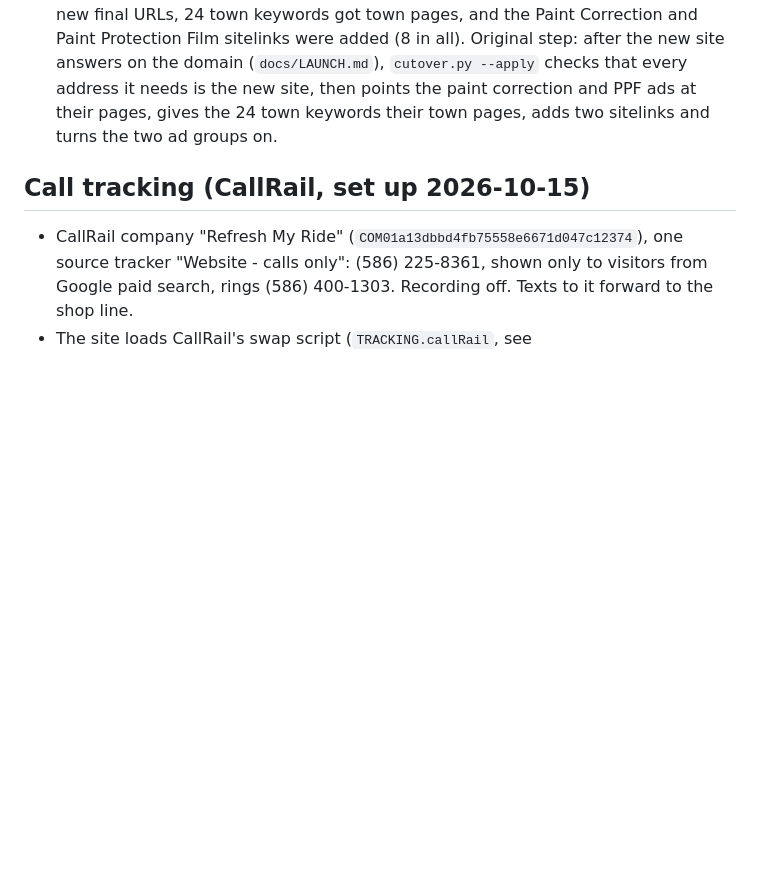
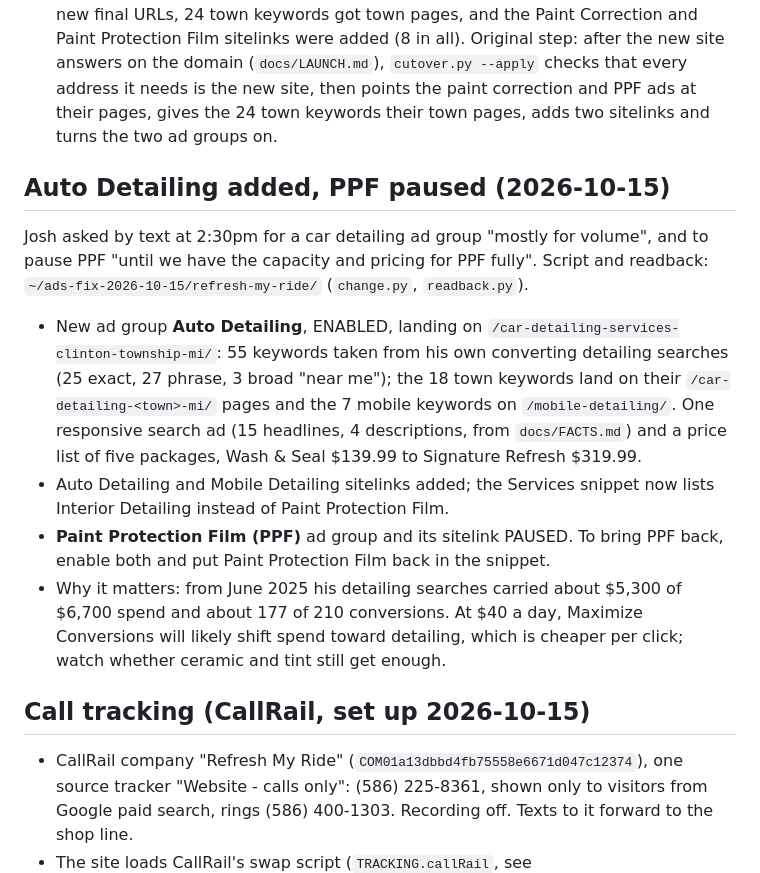
Before and after one commit to nradachy-web/refresh-my-ride, a Markdown page: docs/ADS.md, the part around the change. GitHub-like rendering; blank space fills up the shorter version.

Commit message:
Ads: record Auto Detailing ad group and PPF pause (2026-10-15)
Co-Authored-By: Claude Opus 5.5 (1M context) <noreply@anthropic.com>
Claude-Session: https://claude.ai/code/session_01Gz4mMtQaAr1dwLxa3wz91H

```diff
--- a/docs/ADS.md
+++ b/docs/ADS.md
@@ -63,6 +63,28 @@ the same $40 a day:
    town keywords their town pages, adds two sitelinks and turns the two
    ad groups on.
 
+## Auto Detailing added, PPF paused (2026-10-15)
+
+Josh asked by text at 2:30pm for a car detailing ad group "mostly for volume",
+and to pause PPF "until we have the capacity and pricing for PPF fully". Script
+and readback: `~/ads-fix-2026-10-15/refresh-my-ride/` (`change.py`, `readback.py`).
+
+- New ad group **Auto Detailing**, ENABLED, landing on
+  `/car-detailing-services-clinton-township-mi/`: 55 keywords taken from his own
+  converting detailing searches (25 exact, 27 phrase, 3 broad "near me"); the
+  18 town keywords land on their `/car-detailing-<town>-mi/` pages and the 7
+  mobile keywords on `/mobile-detailing/`. One responsive search ad (15
+  headlines, 4 descriptions, from `docs/FACTS.md`) and a price list of five
+  packages, Wash & Seal $139.99 to Signature Refresh $319.99.
+- Auto Detailing and Mobile Detailing sitelinks added; the Services snippet now
+  lists Interior Detailing instead of Paint Protection Film.
+- **Paint Protection Film (PPF)** ad group and its sitelink PAUSED. To bring PPF
+  back, enable both and put Paint Protection Film back in the snippet.
+- Why it matters: from June 2025 his detailing searches carried about $5,300 of
+  $6,700 spend and about 177 of 210 conversions. At $40 a day, Maximize
+  Conversions will likely shift spend toward detailing, which is cheaper per
+  click; watch whether ceramic and tint still get enough.
+
 ## Call tracking (CallRail, set up 2026-10-15)
 
 - CallRail company "Refresh My Ride" (`COM01a13dbbd4fb75558e6671d047c12374`),
```
